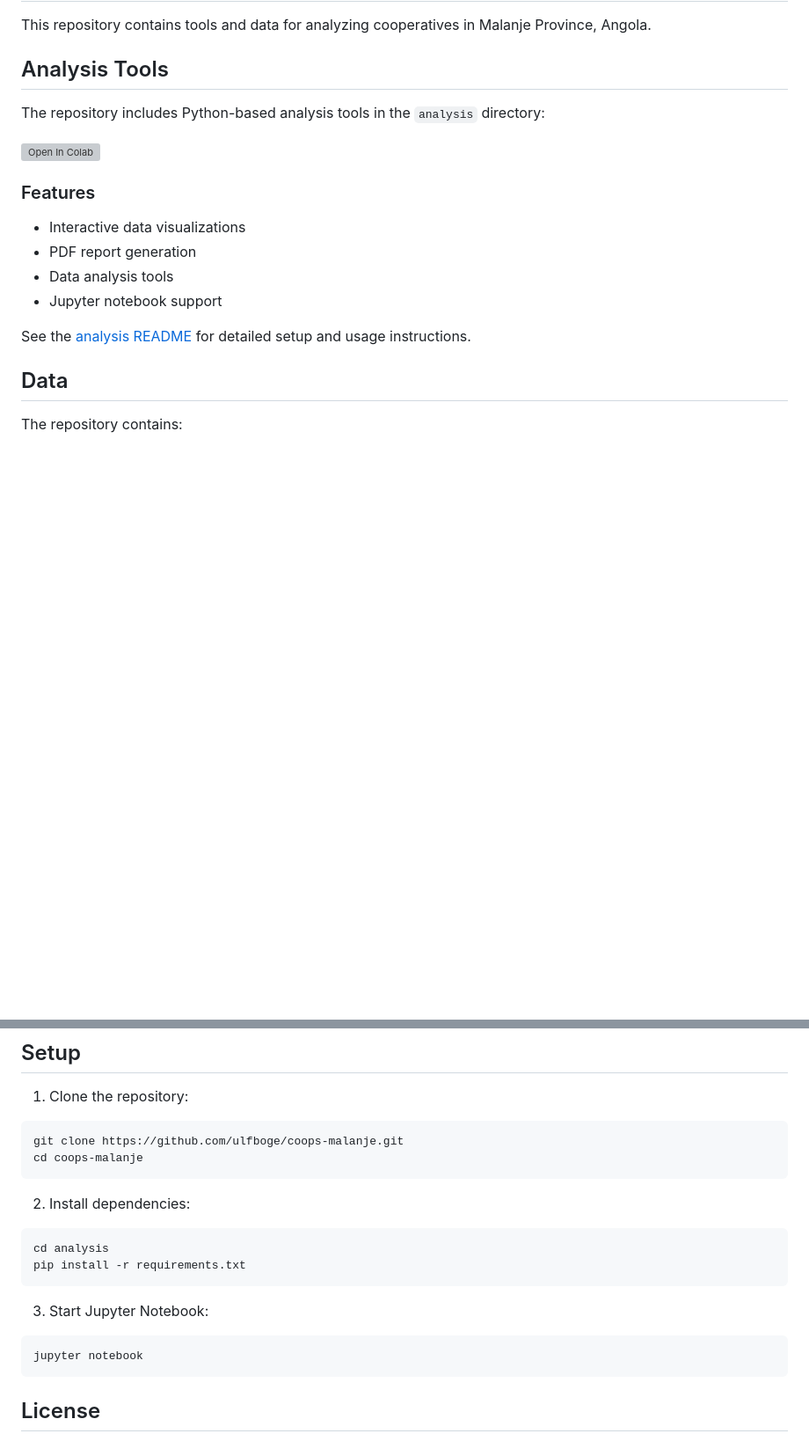
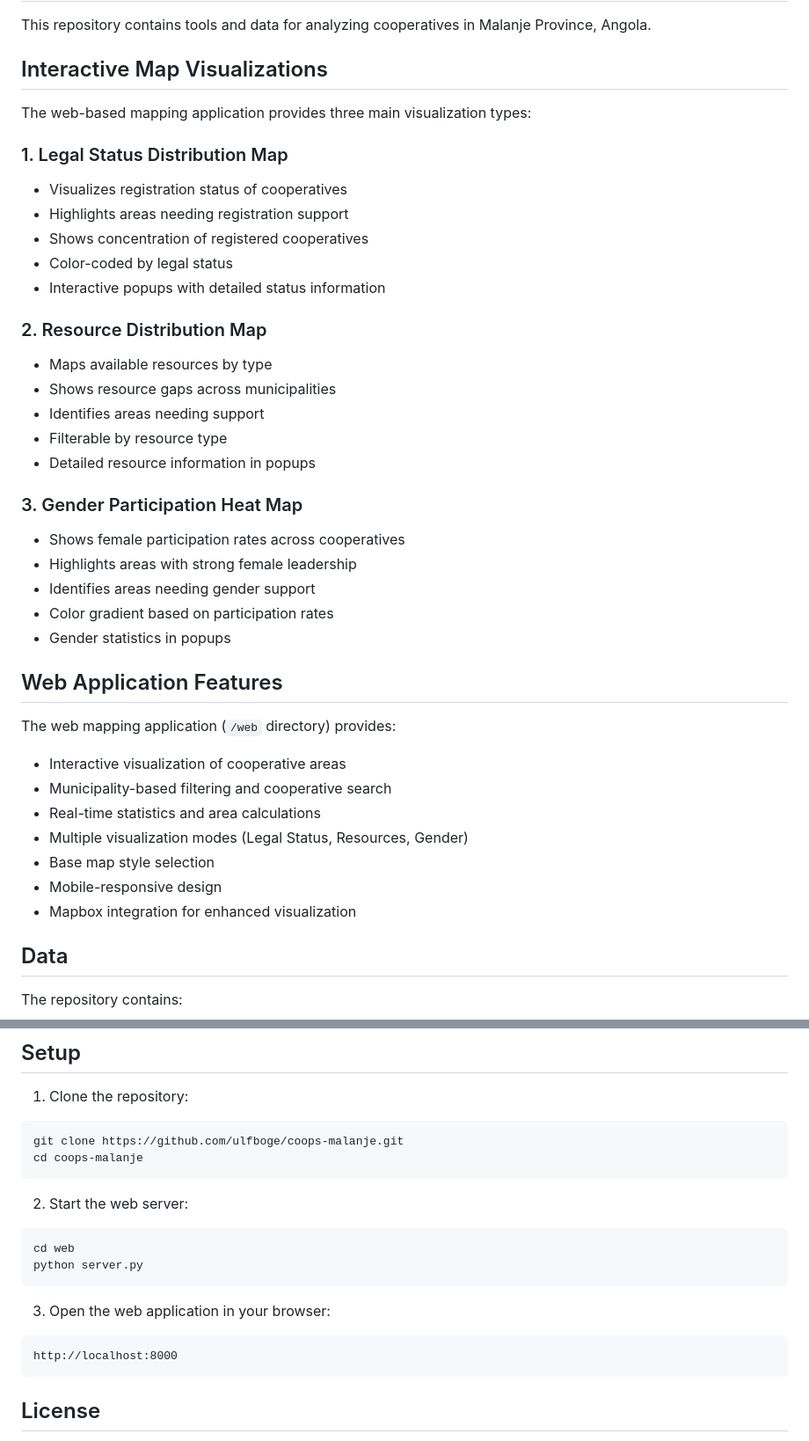
Before and after one commit to ulfboge/coops-malanje, a Markdown page: README.md, 2 parts joined by grey strips. Shown at 88% size. Drawn GitHub-style; blank space fills up the shorter version; grey boxes are pictures that could not be loaded.

Commit message:
Update README with map visualization features and remove Python analysis tools

````diff
--- a/README.md
+++ b/README.md
@@ -2,19 +2,41 @@
 
 This repository contains tools and data for analyzing cooperatives in Malanje Province, Angola.
 
-## Analysis Tools
+## Interactive Map Visualizations
 
-The repository includes Python-based analysis tools in the `analysis` directory:
+The web-based mapping application provides three main visualization types:
 
-[![Open In Colab](https://colab.research.google.com/assets/colab-badge.svg)](https://colab.research.google.com/github/ulfboge/coops-malanje/blob/main/analysis/cooperatives_analysis.ipynb)
+### 1. Legal Status Distribution Map
+- Visualizes registration status of cooperatives
+- Highlights areas needing registration support
+- Shows concentration of registered cooperatives
+- Color-coded by legal status
+- Interactive popups with detailed status information
 
-### Features
-- Interactive data visualizations
-- PDF report generation
-- Data analysis tools
-- Jupyter notebook support
+### 2. Resource Distribution Map
+- Maps available resources by type
+- Shows resource gaps across municipalities
+- Identifies areas needing support
+- Filterable by resource type
+- Detailed resource information in popups
 
-See the [analysis README](analysis/README.md) for detailed setup and usage instructions.
+### 3. Gender Participation Heat Map
+- Shows female participation rates across cooperatives
+- Highlights areas with strong female leadership
+- Identifies areas needing gender support
+- Color gradient based on participation rates
+- Gender statistics in popups
+
+## Web Application Features
+
+The web mapping application (`/web` directory) provides:
+- Interactive visualization of cooperative areas
+- Municipality-based filtering and cooperative search
+- Real-time statistics and area calculations
+- Multiple visualization modes (Legal Status, Resources, Gender)
+- Base map style selection
+- Mobile-responsive design
+- Mapbox integration for enhanced visualization
 
 ## Data
 
@@ -37,15 +59,15 @@ git clone https://github.com/ulfboge/coops-malanje.git
 cd coops-malanje
 ```
 
-2. Install dependencies:
+2. Start the web server:
 ```bash
-cd analysis
-pip install -r requirements.txt
+cd web
+python server.py
 ```
 
-3. Start Jupyter Notebook:
-```bash
-jupyter notebook
+3. Open the web application in your browser:
+```
+http://localhost:8000
 ```
 
 ## License
````
Also changed, not shown: other parts of README.md (+0 -11 lines).
